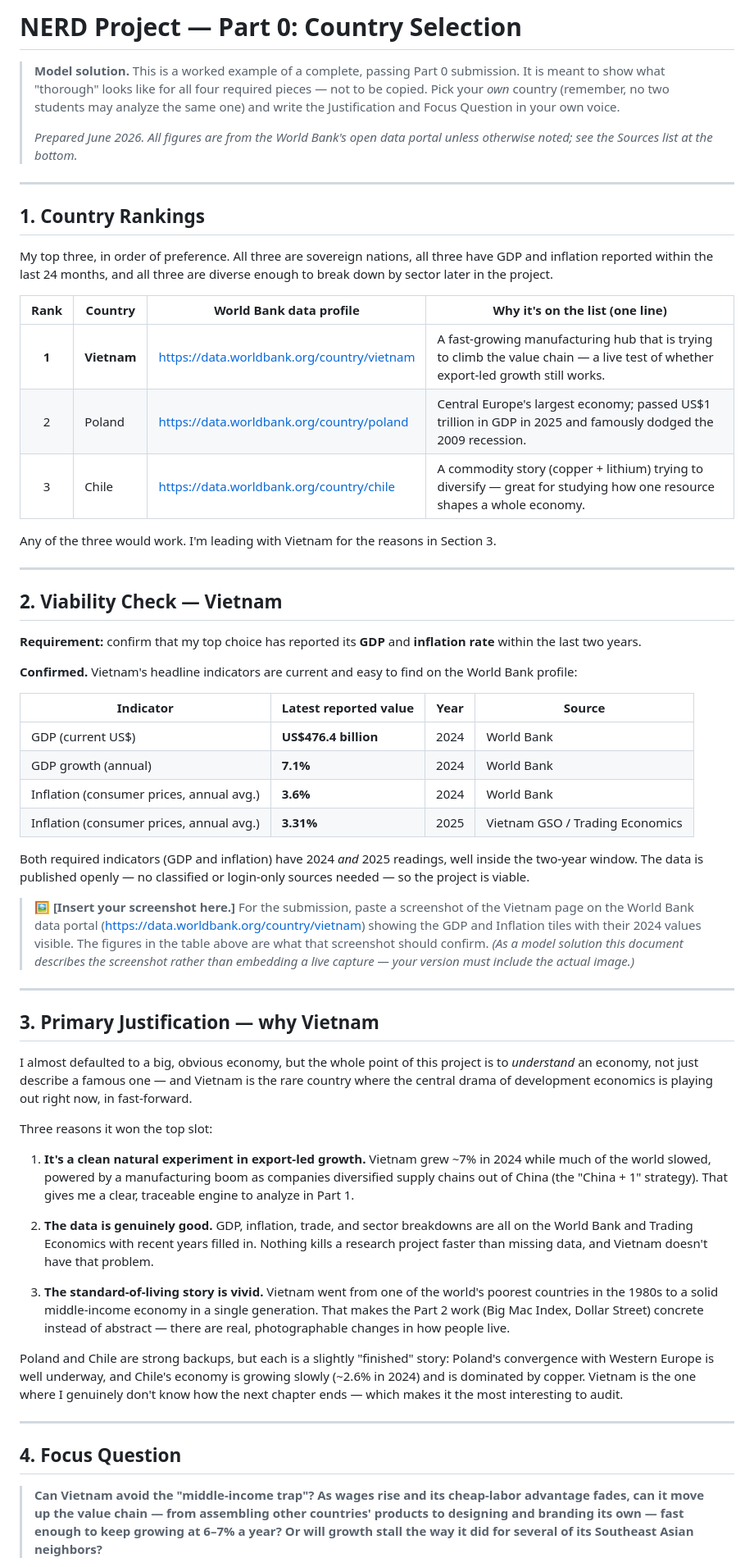
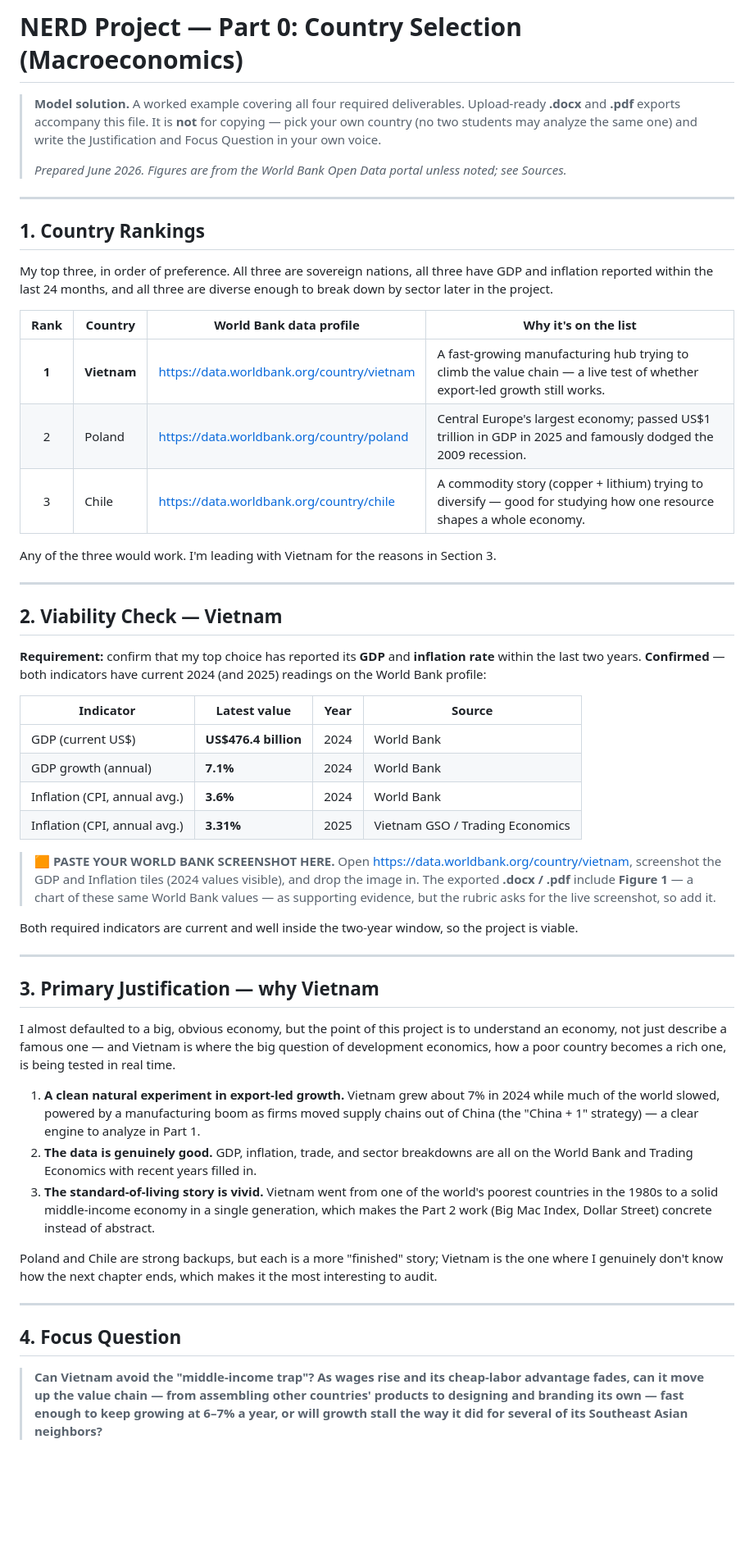
Before and after one commit to ihelfrich/Macro_Trade, a Markdown page: NERD_Project/Part0_Country_Selection.md, the part around one of its changes. Shown at 82% size. GitHub-like rendering; blank space fills up the shorter version.

```diff
--- a/NERD_Project/Part0_Country_Selection.md
+++ b/NERD_Project/Part0_Country_Selection.md
@@ -1,13 +1,12 @@
-# NERD Project — Part 0: Country Selection
+# NERD Project — Part 0: Country Selection (Macroeconomics)
 
-> **Model solution.** This is a worked example of a complete, passing Part 0
-> submission. It is meant to show what "thorough" looks like for all four
-> required pieces — not to be copied. Pick your *own* country (remember, no two
-> students may analyze the same one) and write the Justification and Focus
-> Question in your own voice.
+> **Model solution.** A worked example covering all four required deliverables.
+> Upload-ready **.docx** and **.pdf** exports accompany this file. It is **not**
+> for copying — pick your own country (no two students may analyze the same one)
+> and write the Justification and Focus Question in your own voice.
 >
-> *Prepared June 2026. All figures are from the World Bank's open data portal
-> unless otherwise noted; see the Sources list at the bottom.*
+> *Prepared June 2026. Figures are from the World Bank Open Data portal unless
+> noted; see Sources.*
 
 ---
 
@@ -17,11 +16,11 @@ My top three, in order of preference. All three are sovereign nations, all three
 have GDP and inflation reported within the last 24 months, and all three are
 diverse enough to break down by sector later in the project.
 
-| Rank | Country | World Bank data profile | Why it's on the list (one line) |
-|:----:|---------|-------------------------|---------------------------------|
-| **1** | **Vietnam** | <https://data.worldbank.org/country/vietnam> | A fast-growing manufacturing hub that is trying to climb the value chain — a live test of whether export-led growth still works. |
+| Rank | Country | World Bank data profile | Why it's on the list |
+|:----:|---------|-------------------------|----------------------|
+| **1** | **Vietnam** | <https://data.worldbank.org/country/vietnam> | A fast-growing manufacturing hub trying to climb the value chain — a live test of whether export-led growth still works. |
 | 2 | Poland | <https://data.worldbank.org/country/poland> | Central Europe's largest economy; passed US$1 trillion in GDP in 2025 and famously dodged the 2009 recession. |
-| 3 | Chile | <https://data.worldbank.org/country/chile> | A commodity story (copper + lithium) trying to diversify — great for studying how one resource shapes a whole economy. |
+| 3 | Chile | <https://data.worldbank.org/country/chile> | A commodity story (copper + lithium) trying to diversify — good for studying how one resource shapes a whole economy. |
 
 Any of the three would work. I'm leading with Vietnam for the reasons in Section 3.
 
@@ -30,70 +29,56 @@ Any of the three would work. I'm leading with Vietnam for the reasons in Section
 ## 2. Viability Check — Vietnam
 
 **Requirement:** confirm that my top choice has reported its **GDP** and
-**inflation rate** within the last two years.
+**inflation rate** within the last two years. **Confirmed** — both indicators have
+current 2024 (and 2025) readings on the World Bank profile:
 
-**Confirmed.** Vietnam's headline indicators are current and easy to find on the
-World Bank profile:
-
-| Indicator | Latest reported value | Year | Source |
-|-----------|----------------------|:----:|--------|
+| Indicator | Latest value | Year | Source |
+|-----------|--------------|:----:|--------|
 | GDP (current US$) | **US$476.4 billion** | 2024 | World Bank |
 | GDP growth (annual) | **7.1%** | 2024 | World Bank |
-| Inflation (consumer prices, annual avg.) | **3.6%** | 2024 | World Bank |
-| Inflation (consumer prices, annual avg.) | **3.31%** | 2025 | Vietnam GSO / Trading Economics |
+| Inflation (CPI, annual avg.) | **3.6%** | 2024 | World Bank |
+| Inflation (CPI, annual avg.) | **3.31%** | 2025 | Vietnam GSO / Trading Economics |
 
-Both required indicators (GDP and inflation) have 2024 *and* 2025 readings, well
-inside the two-year window. The data is published openly — no classified or
-login-only sources needed — so the project is viable.
+> 🟧 **PASTE YOUR WORLD BANK SCREENSHOT HERE.** Open
+> <https://data.worldbank.org/country/vietnam>, screenshot the GDP and Inflation
+> tiles (2024 values visible), and drop the image in. The exported **.docx /
+> .pdf** include **Figure 1** — a chart of these same World Bank values — as
+> supporting evidence, but the rubric asks for the live screenshot, so add it.
 
-> 🖼️ **[Insert your screenshot here.]** For the submission, paste a screenshot
-> of the Vietnam page on the World Bank data portal
-> (<https://data.worldbank.org/country/vietnam>) showing the GDP and Inflation
-> tiles with their 2024 values visible. The figures in the table above are what
-> that screenshot should confirm. *(As a model solution this document describes
-> the screenshot rather than embedding a live capture — your version must
-> include the actual image.)*
+Both required indicators are current and well inside the two-year window, so the
+project is viable.
 
 ---
 
 ## 3. Primary Justification — why Vietnam
 
-I almost defaulted to a big, obvious economy, but the whole point of this
-project is to *understand* an economy, not just describe a famous one — and
-Vietnam is the rare country where the central drama of development economics is
-playing out right now, in fast-forward.
+I almost defaulted to a big, obvious economy, but the point of this project is to
+understand an economy, not just describe a famous one — and Vietnam is where the
+big question of development economics, how a poor country becomes a rich one, is
+being tested in real time.
 
-Three reasons it won the top slot:
-
-1. **It's a clean natural experiment in export-led growth.** Vietnam grew ~7% in
-   2024 while much of the world slowed, powered by a manufacturing boom as
-   companies diversified supply chains out of China (the "China + 1" strategy).
-   That gives me a clear, traceable engine to analyze in Part 1.
-
+1. **A clean natural experiment in export-led growth.** Vietnam grew about 7% in
+   2024 while much of the world slowed, powered by a manufacturing boom as firms
+   moved supply chains out of China (the "China + 1" strategy) — a clear engine
+   to analyze in Part 1.
 2. **The data is genuinely good.** GDP, inflation, trade, and sector breakdowns
    are all on the World Bank and Trading Economics with recent years filled in.
-   Nothing kills a research project faster than missing data, and Vietnam
-   doesn't have that problem.
-
 3. **The standard-of-living story is vivid.** Vietnam went from one of the
    world's poorest countries in the 1980s to a solid middle-income economy in a
-   single generation. That makes the Part 2 work (Big Mac Index, Dollar Street)
-   concrete instead of abstract — there are real, photographable changes in how
-   people live.
+   single generation, which makes the Part 2 work (Big Mac Index, Dollar Street)
+   concrete instead of abstract.
 
-Poland and Chile are strong backups, but each is a slightly "finished" story:
-Poland's convergence with Western Europe is well underway, and Chile's economy
-is growing slowly (~2.6% in 2024) and is dominated by copper. Vietnam is the one
-where I genuinely don't know how the next chapter ends — which makes it the most
-interesting to audit.
+Poland and Chile are strong backups, but each is a more "finished" story; Vietnam
+is the one where I genuinely don't know how the next chapter ends, which makes it
+the most interesting to audit.
 
 ---
 
 ## 4. Focus Question
 
-> **Can Vietnam avoid the "middle-income trap"? As wages rise and its
-> cheap-labor advantage fades, can it move up the value chain — from assembling
-> other countries' products to designing and branding its own — fast enough to
-> keep growing at 6–7% a year? Or will growth stall the way it did for several
-> of its Southeast Asian neighbors?**
+> **Can Vietnam avoid the "middle-income trap"? As wages rise and its cheap-labor
+> advantage fades, can it move up the value chain — from assembling other
+> countries' products to designing and branding its own — fast enough to keep
+> growing at 6–7% a year, or will growth stall the way it did for several of its
+> Southeast Asian neighbors?**
 
```
Also changed, not shown: other parts of NERD_Project/Part0_Country_Selection.md (+8 -23 lines), NERD_Project/Part0_Micro_Business_Selection.md (+30 -32 lines).
